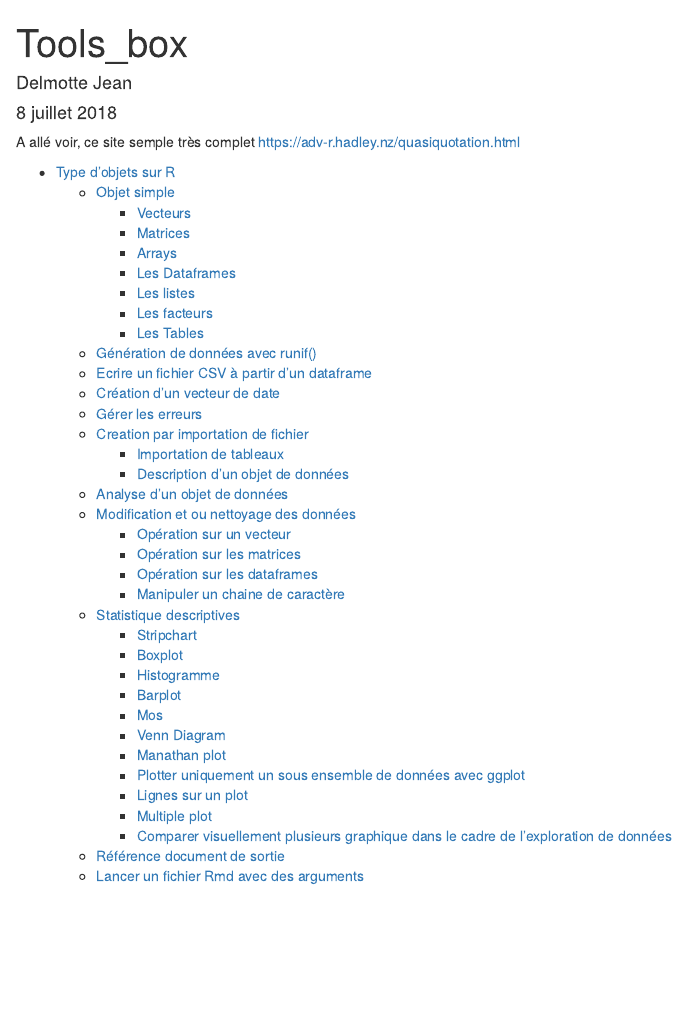
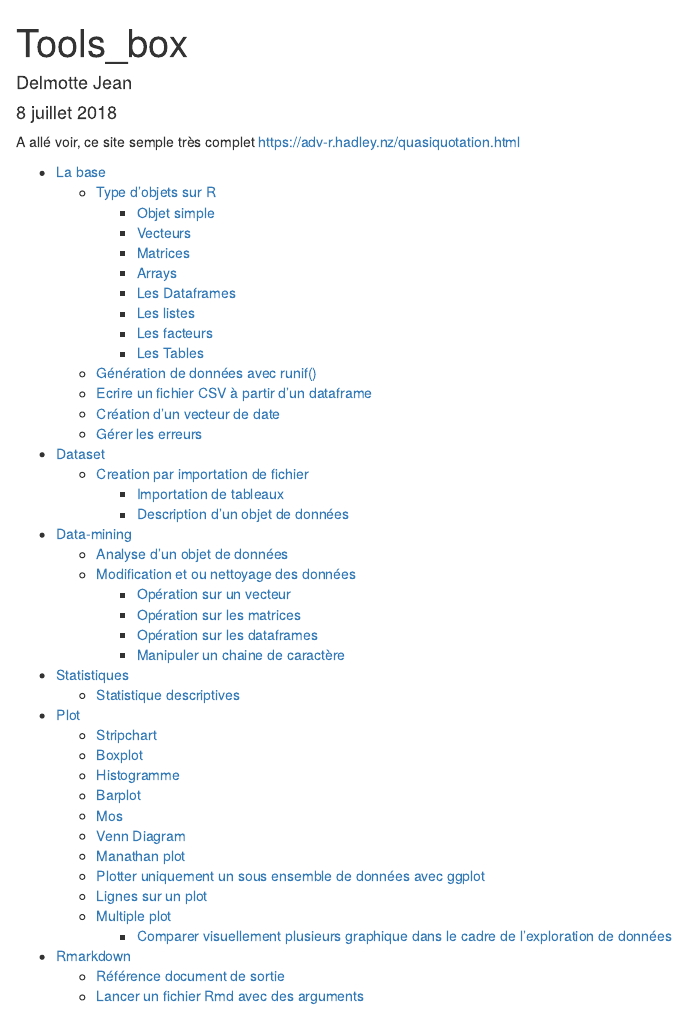
Before and after one commit to propan2one/Cours_StatQuest, an R Markdown document (Tools_box_for_R.Rmd): the page in a window 1100 px wide, from its top. Rendered offline with R 4.5, knitr and Pandoc, with nearby package versions.

Commit message:
correction table des matières

```diff
--- a/Tools_box_for_R.Rmd
+++ b/Tools_box_for_R.Rmd
@@ -7,8 +7,9 @@ output: html_document
 A allé voir, ce site semple très complet
 https://adv-r.hadley.nz/quasiquotation.html
 
-* [Type d'objets sur R](#type-d'objets-sur-r)
-    * [Objet simple](#objet-simple)
+* [La base](#la-base)
+    * [Type d'objets sur R](#type-d'objets-sur-r)
+        * [Objet simple](#objet-simple)
         * [Vecteurs](#vecteurs)
         * [Matrices](#matrices)
         * [Arrays](#arrays)
@@ -20,27 +21,32 @@ https://adv-r.hadley.nz/quasiquotation.html
     * [Ecrire un fichier CSV à partir d'un dataframe](#ecrire-un-fichier-csv-à-partir-d'un-dataframe)
     * [Création d'un vecteur de date](#création-d'un-vecteur-de-date)
     * [Gérer les erreurs](#gérer-les-erreurs)
+* [Dataset]()
     * [Creation par importation de fichier](#creation-par-importation-de-fichier)
         * [Importation de tableaux](#importation-de-tableaux)
         * [Description d'un objet de données](#description-d'un-objet-de-données)
+* [Data-mining](#data-mining)
     * [Analyse d'un objet de données](#analyse-d'un-objet-de-données)
     * [Modification et ou nettoyage des données](#modification-et-ou-nettoyage-des-données)
         * [Opération sur un vecteur](#opération-sur-un-vecteur)
         * [Opération sur les matrices](#opération-sur-les-matrices)
         * [Opération sur les dataframes](#opération-sur-les-dataframes)
         * [Manipuler un chaine de caractère](#manipuler-un-chaine-de-caractère)
+* [Statistiques](#statistiques)
     * [Statistique descriptives](#statistique-descriptives)
-        * [Stripchart](#stripchart)
-        * [Boxplot](#boxplot)
-        * [Histogramme](#histogramme)
-        * [Barplot](#barplot)
-        * [Mos](#mos)
-        * [Venn Diagram](#venn-diagram)
-        * [Manathan plot ](#manathan-plot-)
-        * [Plotter uniquement un sous ensemble de données avec ggplot](#plotter-uniquement-un-sous-ensemble-de-données-avec-ggplot)
-        * [Lignes sur un plot](#lignes-sur-un-plot)
-        * [Multiple plot ](#multiple-plot-)
-        * [Comparer visuellement plusieurs graphique dans le cadre de l'exploration de données](#comparer-visuellement-plusieurs-graphique-dans-le-cadre-de-l'exploration-de-données)
+* [Plot](#plot)
+    * [Stripchart](#stripchart)
+    * [Boxplot](#boxplot)
+    * [Histogramme](#histogramme)
+    * [Barplot](#barplot)
+    * [Mos](#mos)
+    * [Venn Diagram](#venn-diagram)
+    * [Manathan plot ](#manathan-plot-)
+    * [Plotter uniquement un sous ensemble de données avec ggplot](#plotter-uniquement-un-sous-ensemble-de-données-avec-ggplot)
+    * [Lignes sur un plot](#lignes-sur-un-plot)
+    * [Multiple plot ](#multiple-plot-)
+      * [Comparer visuellement plusieurs graphique dans le cadre de l'exploration de données](#comparer-visuellement-plusieurs-graphique-dans-le-cadre-de-l'exploration-de-données)
+- [Rmarkdown](#rmarkdown)
     * [Référence document de sortie](#référence-document-de-sortie)
     * [Lancer un fichier Rmd avec des arguments](#lancer-un-fichier-rmd-avec-des-arguments)
 
```
